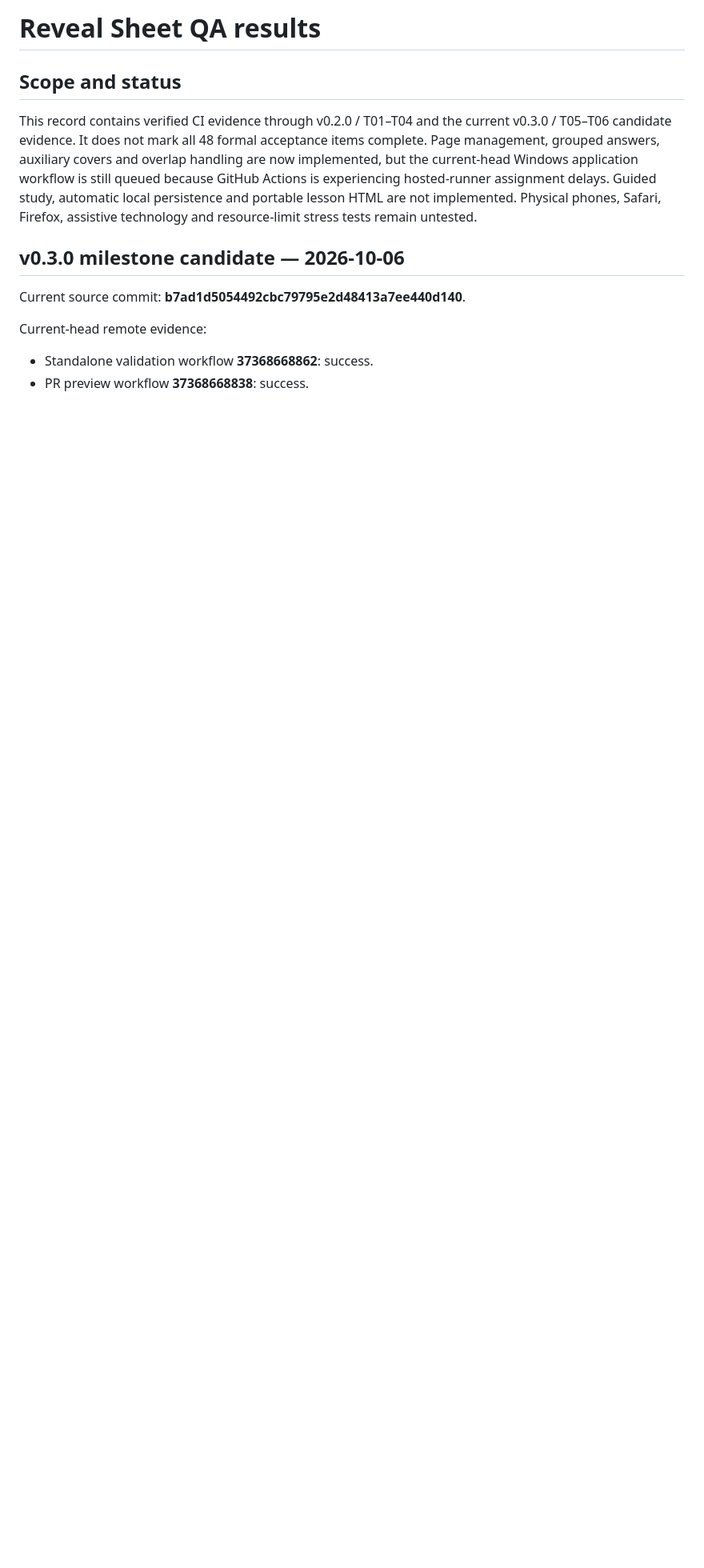
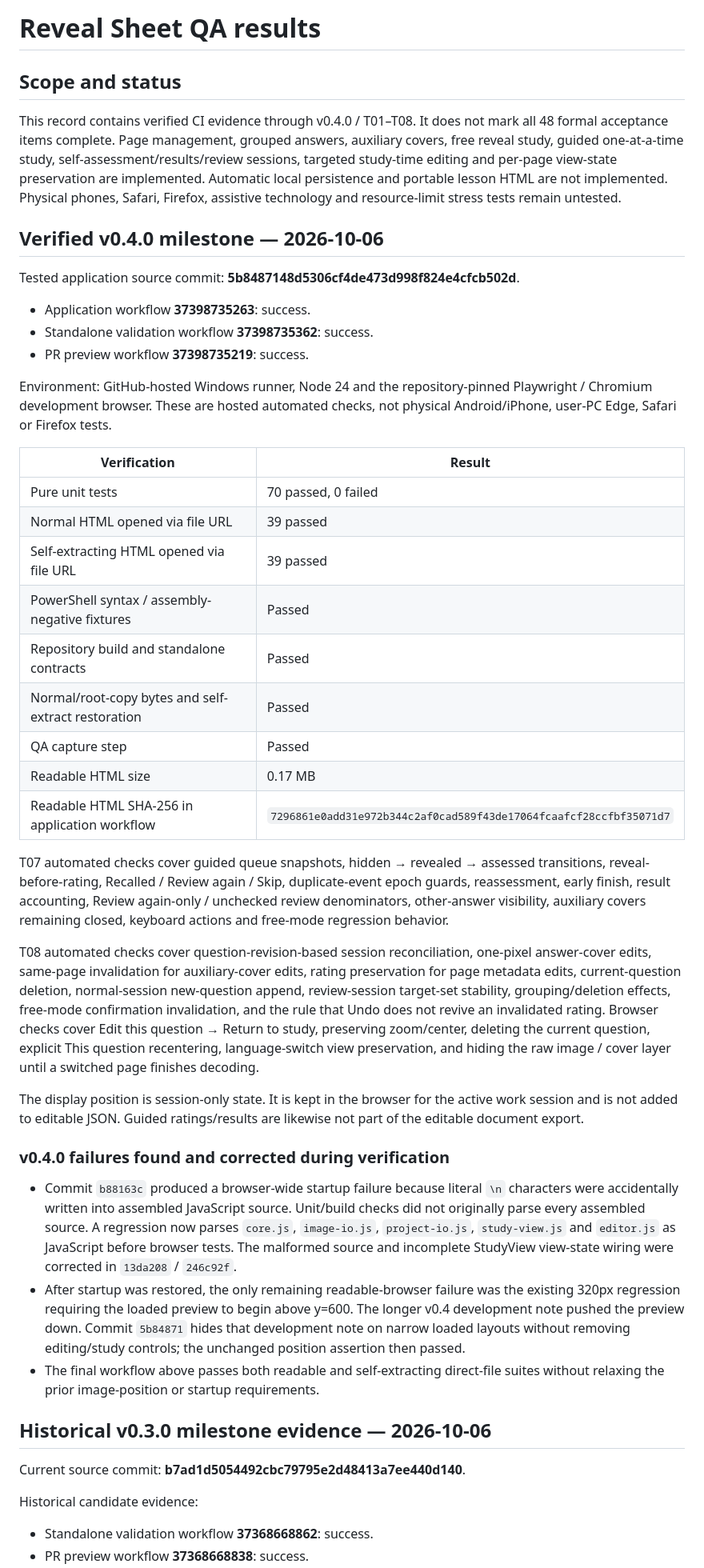
Before and after one commit to ttomohisa/htmlapps-reveal-sheet, a Markdown page: docs/QA_RESULTS.md, the part around one of its changes. Shown at 80% size. Rendered like a GitHub page; blank space fills up the shorter version.

Commit message:
docs: record verified v0.4.0 milestone

```diff
--- a/docs/QA_RESULTS.md
+++ b/docs/QA_RESULTS.md
@@ -2,13 +2,47 @@
 
 ## Scope and status
 
-This record contains verified CI evidence through v0.2.0 / T01–T04 and the current v0.3.0 / T05–T06 candidate evidence. It does not mark all 48 formal acceptance items complete. Page management, grouped answers, auxiliary covers and overlap handling are now implemented, but the current-head Windows application workflow is still queued because GitHub Actions is experiencing hosted-runner assignment delays. Guided study, automatic local persistence and portable lesson HTML are not implemented. Physical phones, Safari, Firefox, assistive technology and resource-limit stress tests remain untested.
+This record contains verified CI evidence through v0.4.0 / T01–T08. It does not mark all 48 formal acceptance items complete. Page management, grouped answers, auxiliary covers, free reveal study, guided one-at-a-time study, self-assessment/results/review sessions, targeted study-time editing and per-page view-state preservation are implemented. Automatic local persistence and portable lesson HTML are not implemented. Physical phones, Safari, Firefox, assistive technology and resource-limit stress tests remain untested.
 
-## v0.3.0 milestone candidate — 2026-10-06
+## Verified v0.4.0 milestone — 2026-10-06
+
+Tested application source commit: **5b8487148d5306cf4de473d998f824e4cfcb502d**.
+
+- Application workflow **37398735263**: success.
+- Standalone validation workflow **37398735362**: success.
+- PR preview workflow **37398735219**: success.
+
+Environment: GitHub-hosted Windows runner, Node 24 and the repository-pinned Playwright / Chromium development browser. These are hosted automated checks, not physical Android/iPhone, user-PC Edge, Safari or Firefox tests.
+
+| Verification | Result |
+|---|---|
+| Pure unit tests | 70 passed, 0 failed |
+| Normal HTML opened via file URL | 39 passed |
+| Self-extracting HTML opened via file URL | 39 passed |
+| PowerShell syntax / assembly-negative fixtures | Passed |
+| Repository build and standalone contracts | Passed |
+| Normal/root-copy bytes and self-extract restoration | Passed |
+| QA capture step | Passed |
+| Readable HTML size | 0.17 MB |
+| Readable HTML SHA-256 in application workflow | `7296861e0add31e972b344c2af0cad589f43de17064fcaafcf28ccfbf35071d7` |
+
+T07 automated checks cover guided queue snapshots, hidden → revealed → assessed transitions, reveal-before-rating, Recalled / Review again / Skip, duplicate-event epoch guards, reassessment, early finish, result accounting, Review again-only / unchecked review denominators, other-answer visibility, auxiliary covers remaining closed, keyboard actions and free-mode regression behavior.
+
+T08 automated checks cover question-revision-based session reconciliation, one-pixel answer-cover edits, same-page invalidation for auxiliary-cover edits, rating preservation for page metadata edits, current-question deletion, normal-session new-question append, review-session target-set stability, grouping/deletion effects, free-mode confirmation invalidation, and the rule that Undo does not revive an invalidated rating. Browser checks cover Edit this question → Return to study, preserving zoom/center, deleting the current question, explicit This question recentering, language-switch view preservation, and hiding the raw image / cover layer until a switched page finishes decoding.
+
+The display position is session-only state. It is kept in the browser for the active work session and is not added to editable JSON. Guided ratings/results are likewise not part of the editable document export.
+
+### v0.4.0 failures found and corrected during verification
+
+- Commit `b88163c` produced a browser-wide startup failure because literal `\n` characters were accidentally written into assembled JavaScript source. Unit/build checks did not originally parse every assembled source. A regression now parses `core.js`, `image-io.js`, `project-io.js`, `study-view.js` and `editor.js` as JavaScript before browser tests. The malformed source and incomplete StudyView view-state wiring were corrected in `13da208` / `246c92f`.
+- After startup was restored, the only remaining readable-browser failure was the existing 320px regression requiring the loaded preview to begin above y=600. The longer v0.4 development note pushed the preview down. Commit `5b84871` hides that development note on narrow loaded layouts without removing editing/study controls; the unchanged position assertion then passed.
+- The final workflow above passes both readable and self-extracting direct-file suites without relaxing the prior image-position or startup requirements.
+
+## Historical v0.3.0 milestone evidence — 2026-10-06
 
 Current source commit: **b7ad1d5054492cbc79795e2d48413a7ee440d140**.
 
-Current-head remote evidence:
+Historical candidate evidence:
 
 - Standalone validation workflow **37368668862**: success.
 - PR preview workflow **37368668838**: success.
```
Also changed, not shown: other parts of docs/QA_RESULTS.md (+5 -5 lines).
